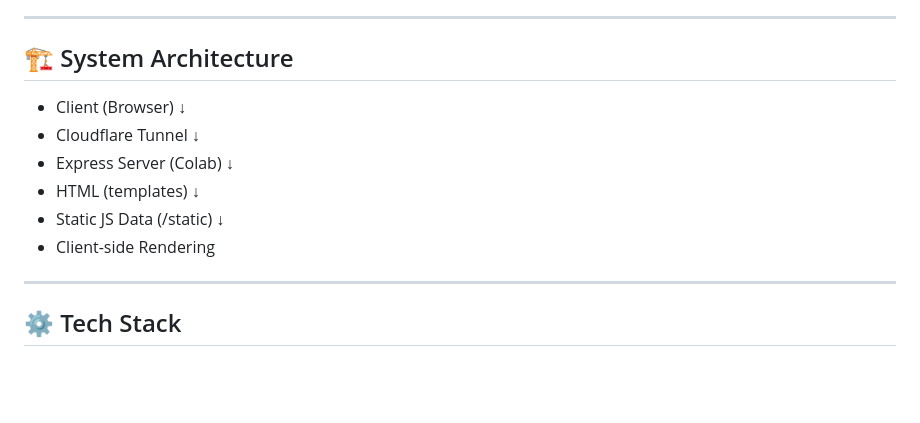
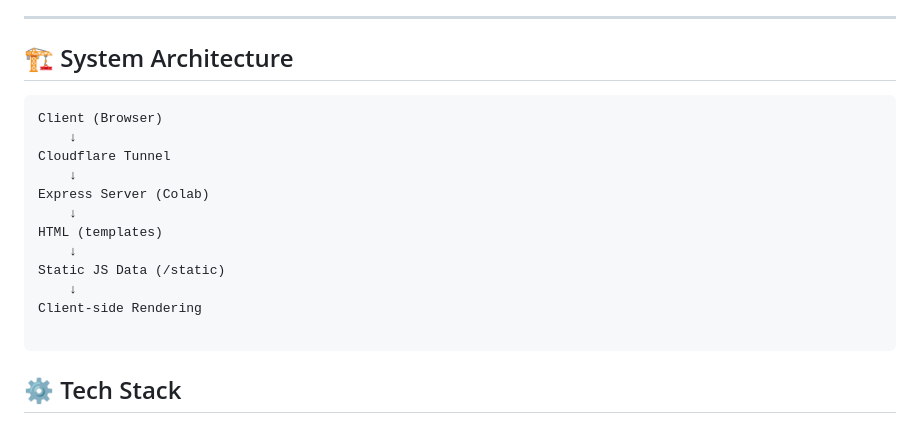
Before and after one commit to albertjihyun/1st_Hackerton, a Markdown page: README.md, the part around the change. Rendered like a GitHub page; blank space fills up the shorter version.

````diff
--- a/README.md
+++ b/README.md
@@ -53,20 +53,20 @@ I designed the service around **two clear user flows**:
 ---
 
 ## 🏗️ System Architecture
+```
+Client (Browser)
+    ↓
+Cloudflare Tunnel
+    ↓
+Express Server (Colab)
+    ↓
+HTML (templates)
+    ↓
+Static JS Data (/static)
+    ↓
+Client-side Rendering
 
-- Client (Browser)
-    ↓
-- Cloudflare Tunnel
-    ↓
-- Express Server (Colab)
-    ↓
-- HTML (templates)
-    ↓
-- Static JS Data (/static)
-    ↓
-- Client-side Rendering
-
----
+```
 
 ## ⚙️ Tech Stack
 
````
